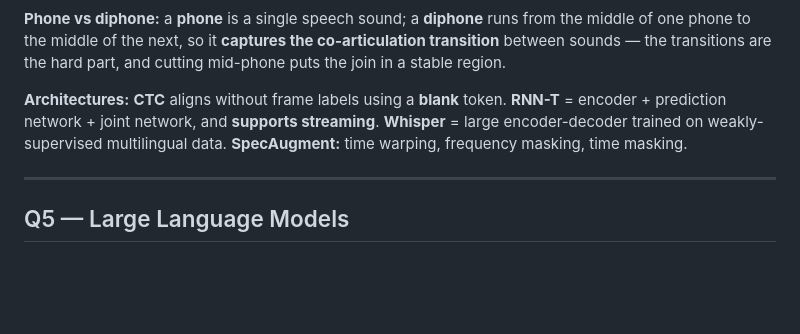
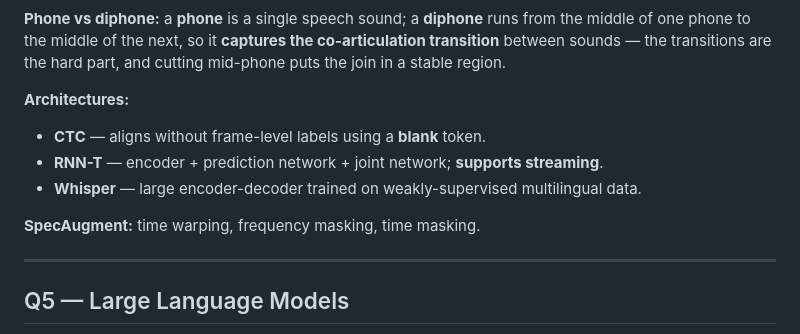
Before and after one commit to matteonu/ai-for-digital-characters, a Markdown page: cram/DEFINITIONS.md, the part around one of its changes. Drawn GitHub-style; blank space fills up the shorter version.

Commit message:
Separate the definitions in DEFINITIONS.md into their own paragraphs
Consecutive definition lines had no blank line between them, so Markdown
joined each run into a single long paragraph -- worst in Q5, where five
definitions (PEFT, quantization, pruning, RAG, prompt strategies) ran
together, and Q8's actor-critic/PPO/Q-learning.

Blank line before each "**Term:**", 13 places. Also split "Skip
connections"/"Layer norm", which shared a line, and turned the three ASR
architectures into a bullet list.

Left the two soft-wrapped continuations glued -- they are mid-sentence,
not new definitions.

Co-Authored-By: Claude Opus 5 <noreply@anthropic.com>

```diff
--- a/cram/DEFINITIONS.md
+++ b/cram/DEFINITIONS.md
@@ -62,7 +69,11 @@ $$m = 1127 \ln\!\left(1 + \frac{f}{700}\right)$$
 
 **Phone vs diphone:** a **phone** is a single speech sound; a **diphone** runs from the middle of one phone to the middle of the next, so it **captures the co-articulation transition** between sounds — the transitions are the hard part, and cutting mid-phone puts the join in a stable region.
 
-**Architectures:** **CTC** aligns without frame labels using a **blank** token. **RNN-T** = encoder + prediction network + joint network, and **supports streaming**. **Whisper** = large encoder-decoder trained on weakly-supervised multilingual data.
+**Architectures:**
+- **CTC** — aligns without frame-level labels using a **blank** token.
+- **RNN-T** — encoder + prediction network + joint network; **supports streaming**.
+- **Whisper** — large encoder-decoder trained on weakly-supervised multilingual data.
+
 **SpecAugment:** time warping, frequency masking, time masking.
 
 ---
```
Also changed, not shown: other parts of cram/DEFINITIONS.md (+15 -1 lines).
